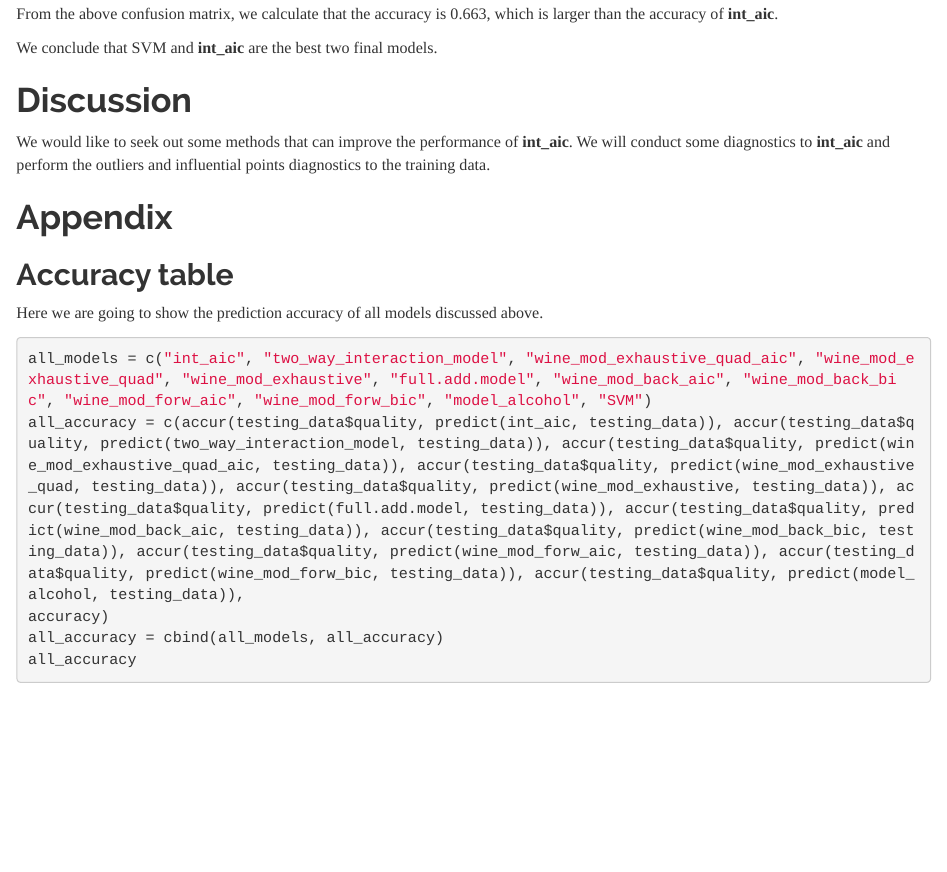
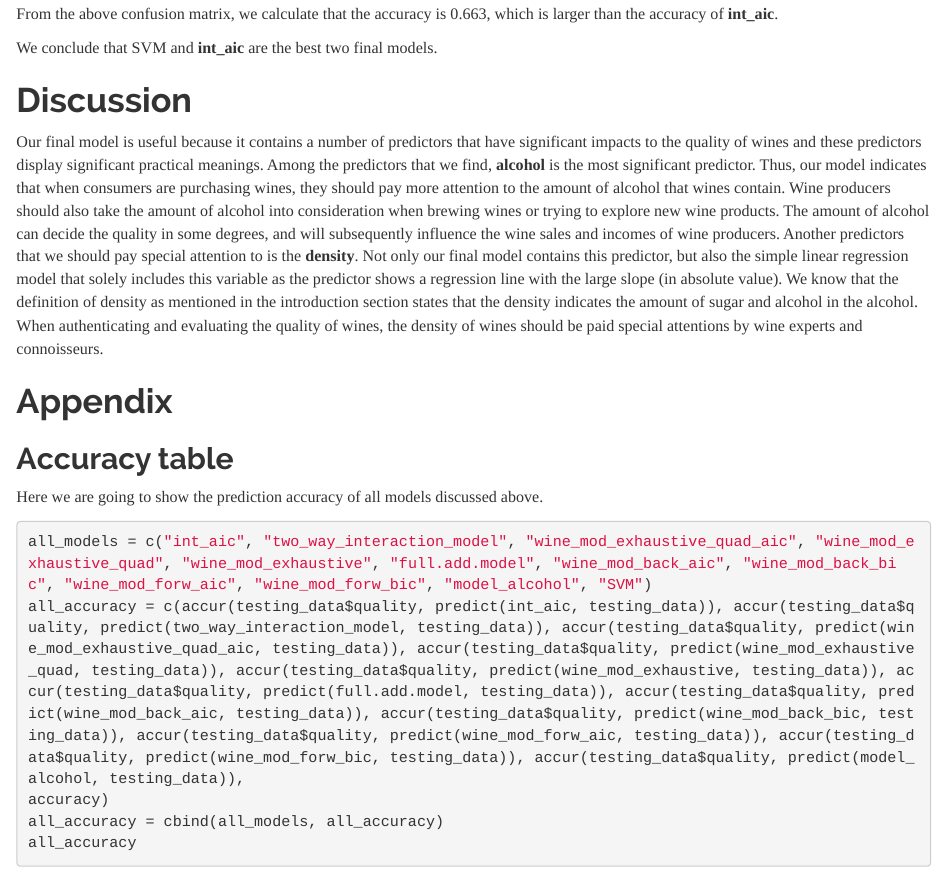
Before and after one commit to andyluo24/Wine-Quality-Analysis, an R Markdown document (Project-Report.Rmd): the page in a window 1100 px wide, from 16080 px down. Rendered offline with R 4.5, knitr and Pandoc, with nearby package versions; some code elsewhere in the file could not run offline.

Commit message:
Update Project-Report.Rmd

```diff
--- a/Project-Report.Rmd
+++ b/Project-Report.Rmd
@@ -375,7 +375,7 @@ We conclude that SVM and **int_aic** are the best two final models.
 
 # Discussion
 
-We would like to seek out some methods that can improve the performance of **int_aic**. We will conduct some diagnostics to **int_aic** and perform the outliers and influential points diagnostics to the training data.
+Our final model is useful because it contains a number of predictors that have significant impacts to the quality of wines and these predictors display significant practical meanings. Among the predictors that we find, **alcohol** is the most significant predictor. Thus, our model indicates that when consumers are purchasing wines, they should pay more attention to the amount of alcohol that wines contain. Wine producers should also take the amount of alcohol into consideration when brewing wines or trying to explore new wine products. The amount of alcohol can decide the quality in some degrees, and will subsequently influence the wine sales and incomes of wine producers. Another predictors that we should pay special attention to is the **density**. Not only our final model contains this predictor, but also the simple linear regression model that solely includes this variable as the predictor shows a regression line with the large slope (in absolute value). We know that the definition of density as mentioned in the introduction section states that the density indicates the amount of sugar and alcohol in the alcohol. When authenticating and evaluating the quality of wines, the density of wines should be paid special attentions by wine experts and connoisseurs.
 
 # Appendix
 ## Accuracy table
```
